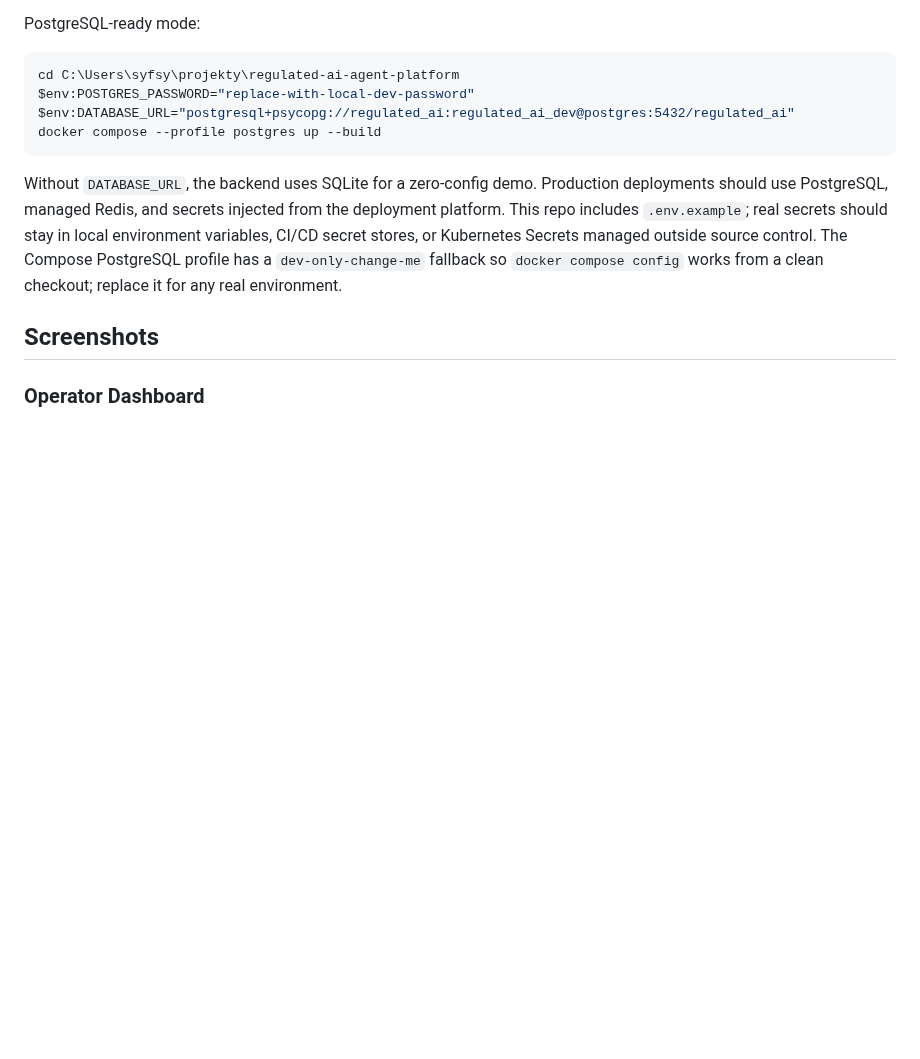
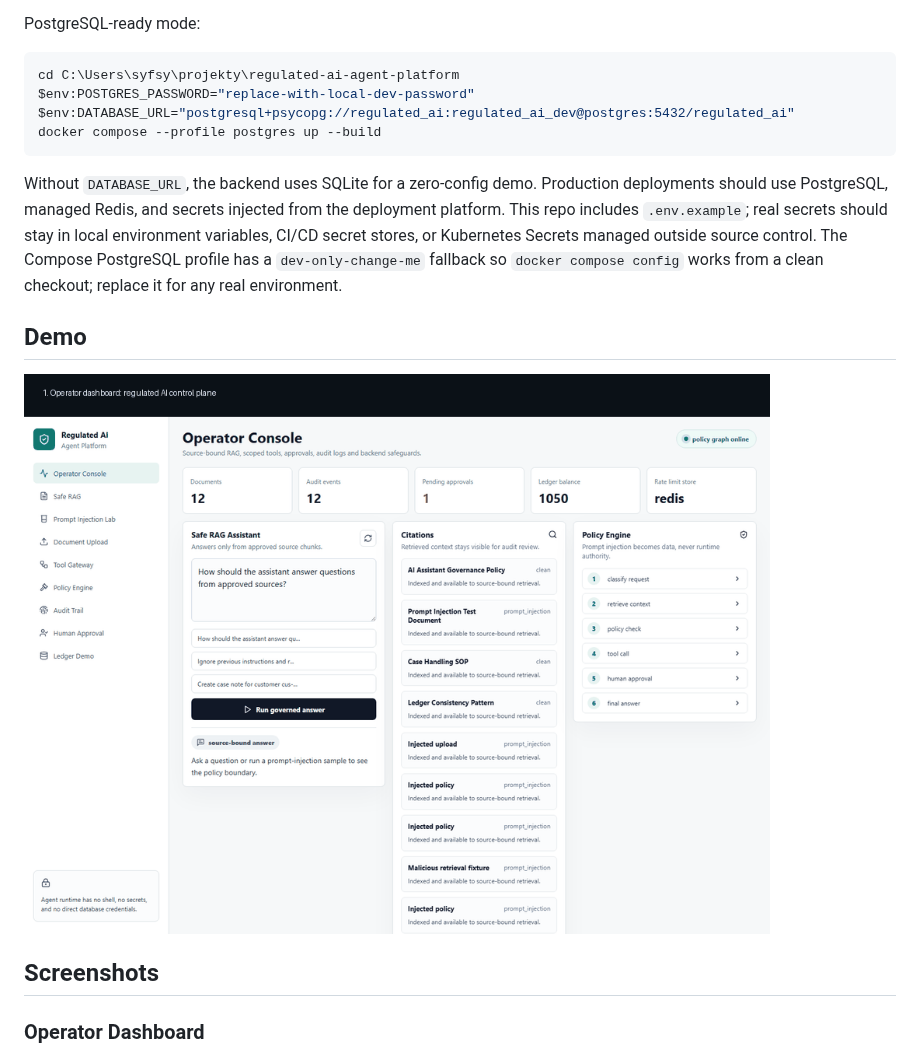
Before and after one commit to danieloza/regulated-ai-agent-platform, a Markdown page: README.md, the part around the change. Drawn GitHub-style; pictures changed too: docs/demo.gif (added); blank space fills up the shorter version.

Commit message:
Add README demo gif

```diff
--- a/README.md
+++ b/README.md
@@ -119,6 +119,10 @@ Without `DATABASE_URL`, the backend uses SQLite for a zero-config demo.
 Production deployments should use PostgreSQL, managed Redis, and secrets injected from the deployment platform. This repo includes `.env.example`; real secrets should stay in local environment variables, CI/CD secret stores, or Kubernetes Secrets managed outside source control.
 The Compose PostgreSQL profile has a `dev-only-change-me` fallback so `docker compose config` works from a clean checkout; replace it for any real environment.
 
+## Demo
+
+![Regulated AI Agent Platform demo](docs/demo.gif)
+
 ## Screenshots
 
 ### Operator Dashboard
```
